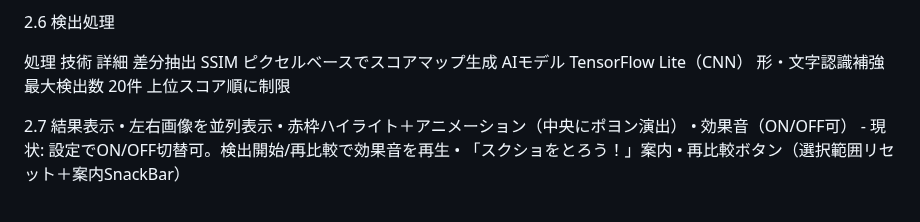
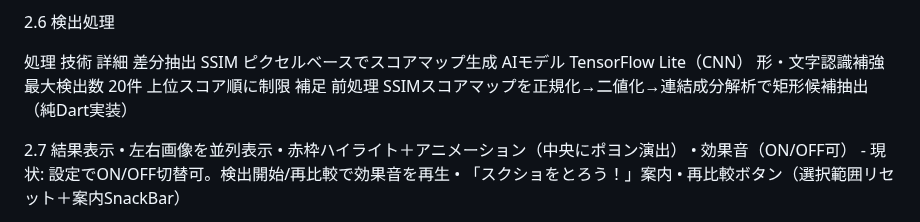
Before and after one commit to mina-ima/diffapp, a Markdown page: prompt_spec.md, the part around the change. GitHub-like rendering.

Commit message:
docs: 差分抽出パイプライン（正規化→二値化→連結成分解析）の補足を追加

```diff
--- a/prompt_spec.md
+++ b/prompt_spec.md
@@ -63,6 +63,7 @@ SDK管理	fvm（Flutter 3.22.0 をプロジェクトで固定）
 差分抽出	SSIM	ピクセルベースでスコアマップ生成
 AIモデル	TensorFlow Lite（CNN）	形・文字認識補強
 最大検出数	20件	上位スコア順に制限
+補足	前処理	SSIMスコアマップを正規化→二値化→連結成分解析で矩形候補抽出（純Dart実装）
 
 2.7 結果表示
 	•	左右画像を並列表示
```
